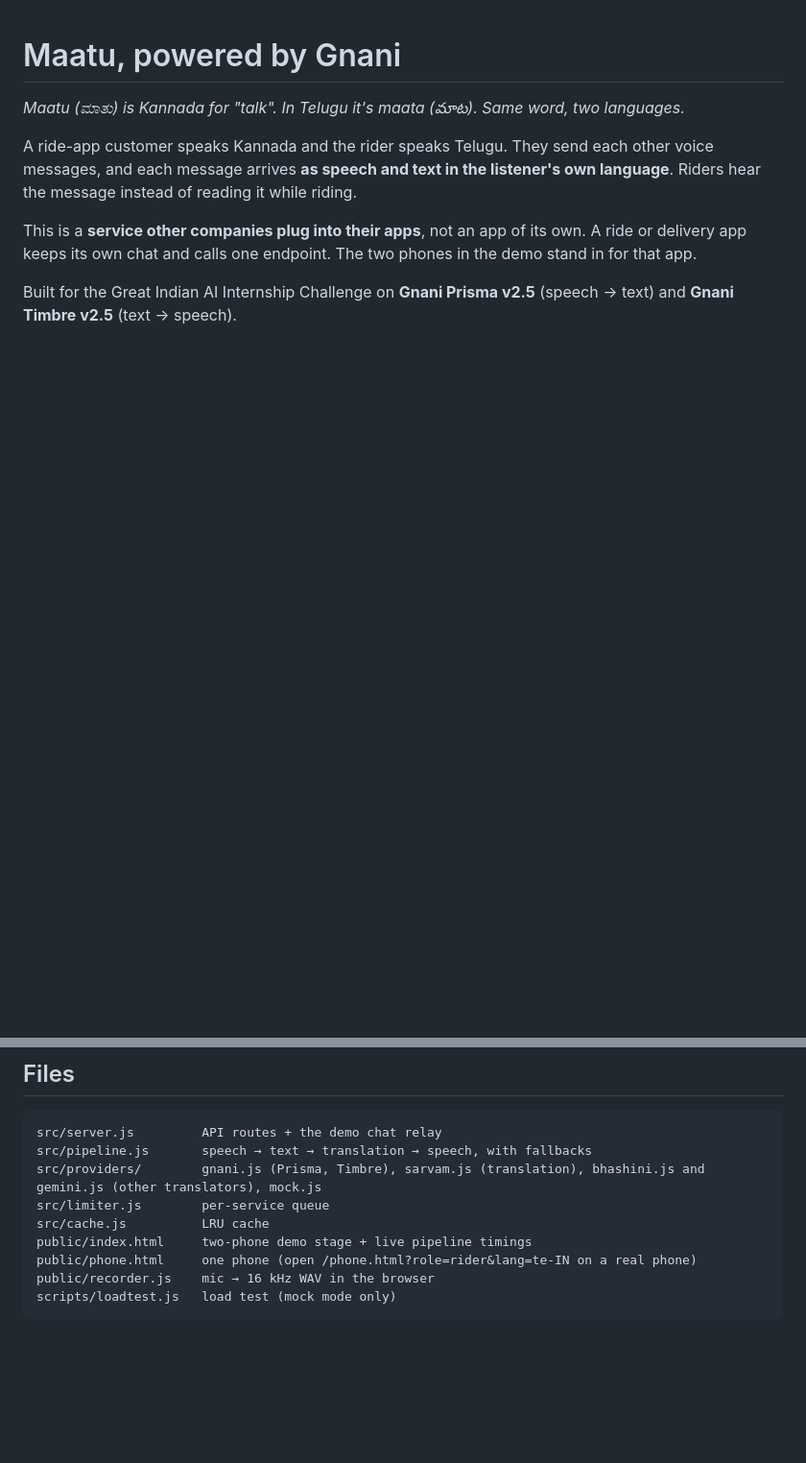
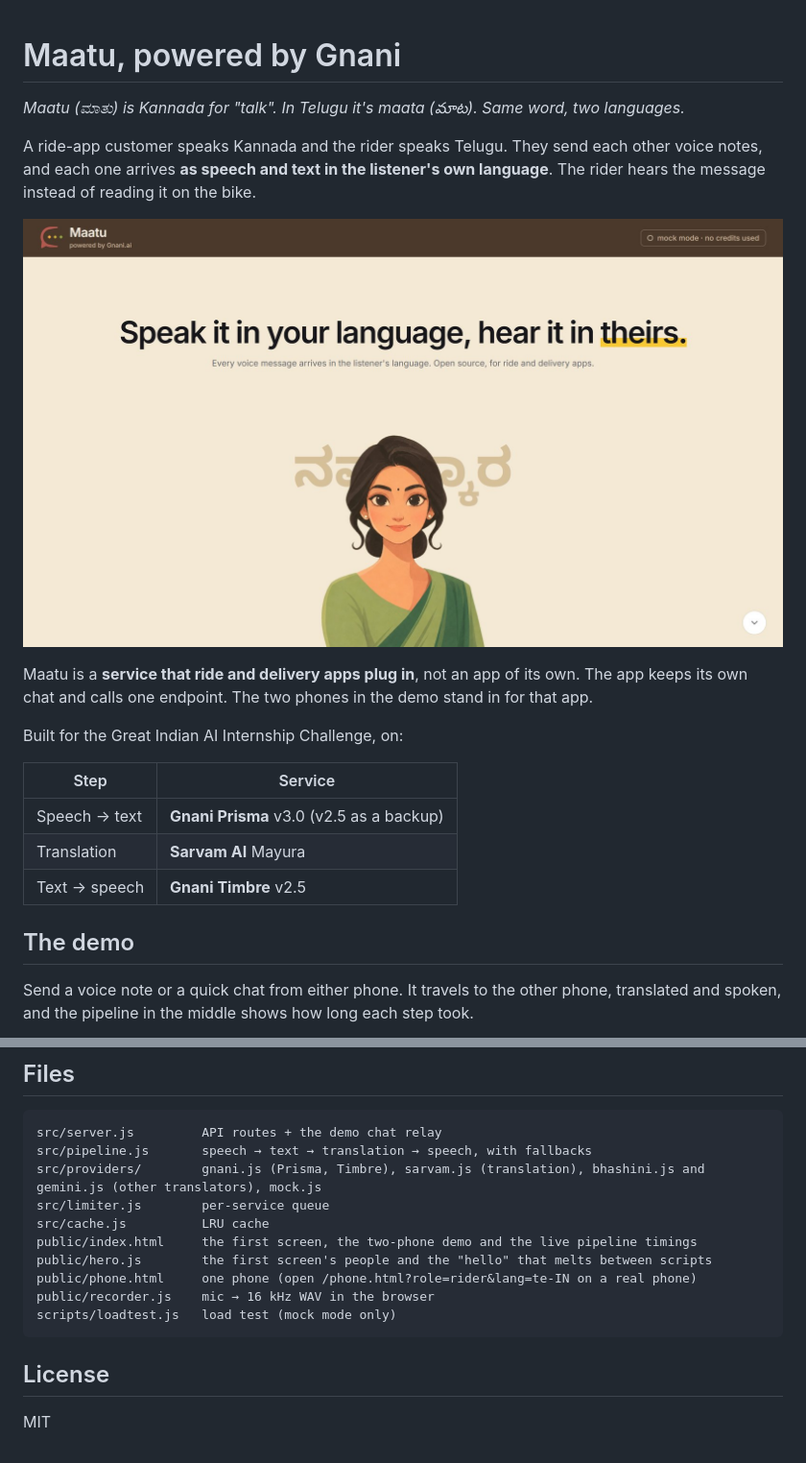
Before and after one commit to Silmiya282828/maatu-gnani-ai, a Markdown page: README.md, 2 parts joined by grey strips. Shown: that part at 96% size. Drawn GitHub-style; pictures changed too: docs/hero.jpg (added); blank space fills up the shorter version.

````diff
--- a/README.md
+++ b/README.md
@@ -2,8 +2,21 @@
 
 *Maatu (ಮಾತು) is Kannada for "talk". In Telugu it's maata (మాట). Same word, two languages.*
 
-A ride-app customer speaks Kannada and the rider speaks Telugu. They send each other voice messages, and each message arrives **as speech and text in the listener's own language**. Riders hear the message instead of reading it while riding.
+A ride-app customer speaks Kannada and the rider speaks Telugu. They send each other voice notes, and each one arrives **as speech and text in the listener's own language**. The rider hears the message instead of reading it on the bike.
 
-This is a **service other companies plug into their apps**, not an app of its own. A ride or delivery app keeps its own chat and calls one endpoint. The two phones in the demo stand in for that app.
+![Maatu's first screen: "Speak it in your language, hear it in theirs."](docs/hero.jpg)
 
-Built for the Great Indian AI Internship Challenge on **Gnani Prisma v2.5** (speech → text) and **Gnani Timbre v2.5** (text → speech).
+Maatu is a **service that ride and delivery apps plug in**, not an app of its own. The app keeps its own chat and calls one endpoint. The two phones in the demo stand in for that app.
+
+Built for the Great Indian AI Internship Challenge, on:
+
+| Step | Service |
+|---|---|
+| Speech → text | **Gnani Prisma** v3.0 (v2.5 as a backup) |
+| Translation | **Sarvam AI** Mayura |
+| Text → speech | **Gnani Timbre** v2.5 |
+
+## The demo
+
+Send a voice note or a quick chat from either phone. It travels to the other phone, translated and spoken, and the pipeline in the middle shows how long each step took.
+
@@ -83,8 +114,13 @@ src/pipeline.js       speech → text → translation → speech, with fallbacks
 src/providers/        gnani.js (Prisma, Timbre), sarvam.js (translation), bhashini.js and gemini.js (other translators), mock.js
 src/limiter.js        per-service queue
 src/cache.js          LRU cache
-public/index.html     two-phone demo stage + live pipeline timings
+public/index.html     the first screen, the two-phone demo and the live pipeline timings
+public/hero.js        the first screen's people and the "hello" that melts between scripts
 public/phone.html     one phone (open /phone.html?role=rider&lang=te-IN on a real phone)
 public/recorder.js    mic → 16 kHz WAV in the browser
 scripts/loadtest.js   load test (mock mode only)
 ```
+
+## License
+
+MIT
````
Also changed, not shown: other parts of README.md (+23 -5 lines), docs/demo.jpg (added), docs/phone.jpg (added), 2 other files.
